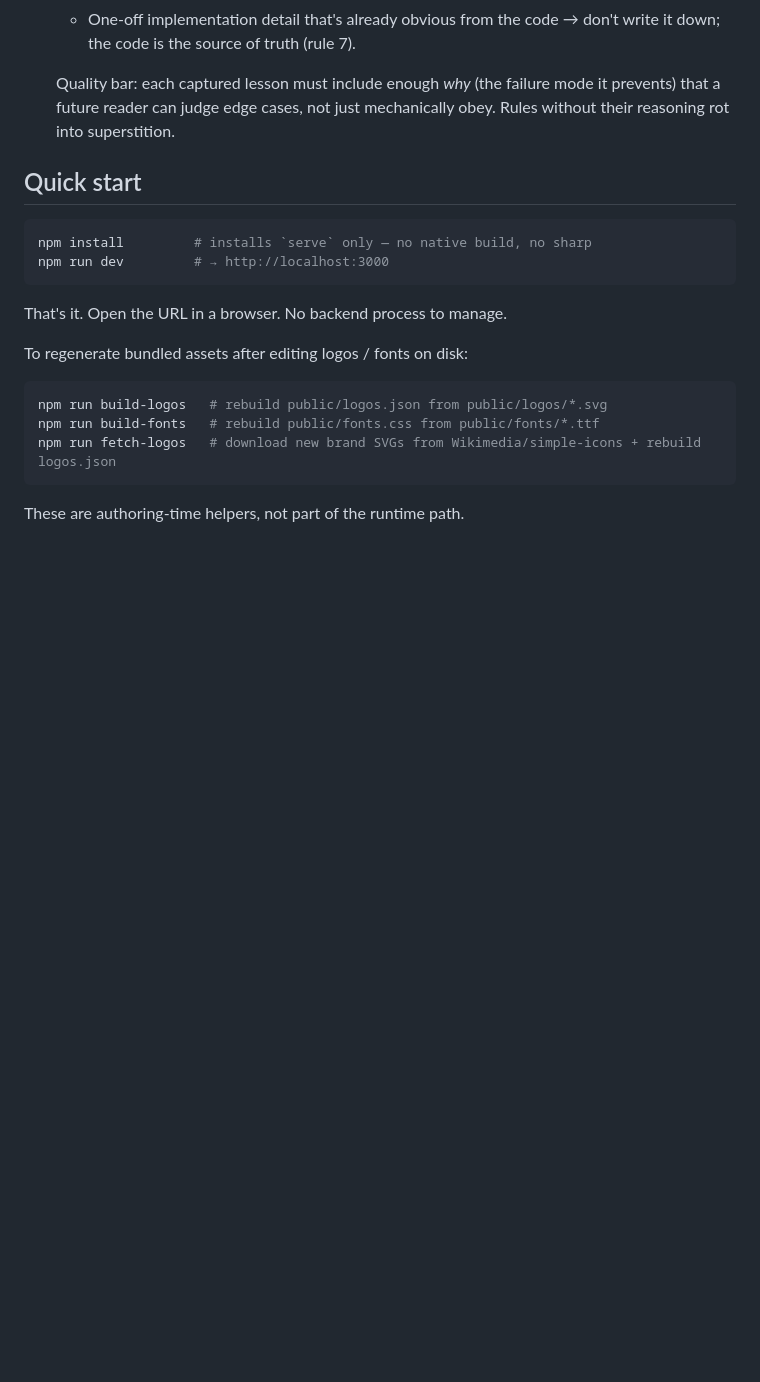
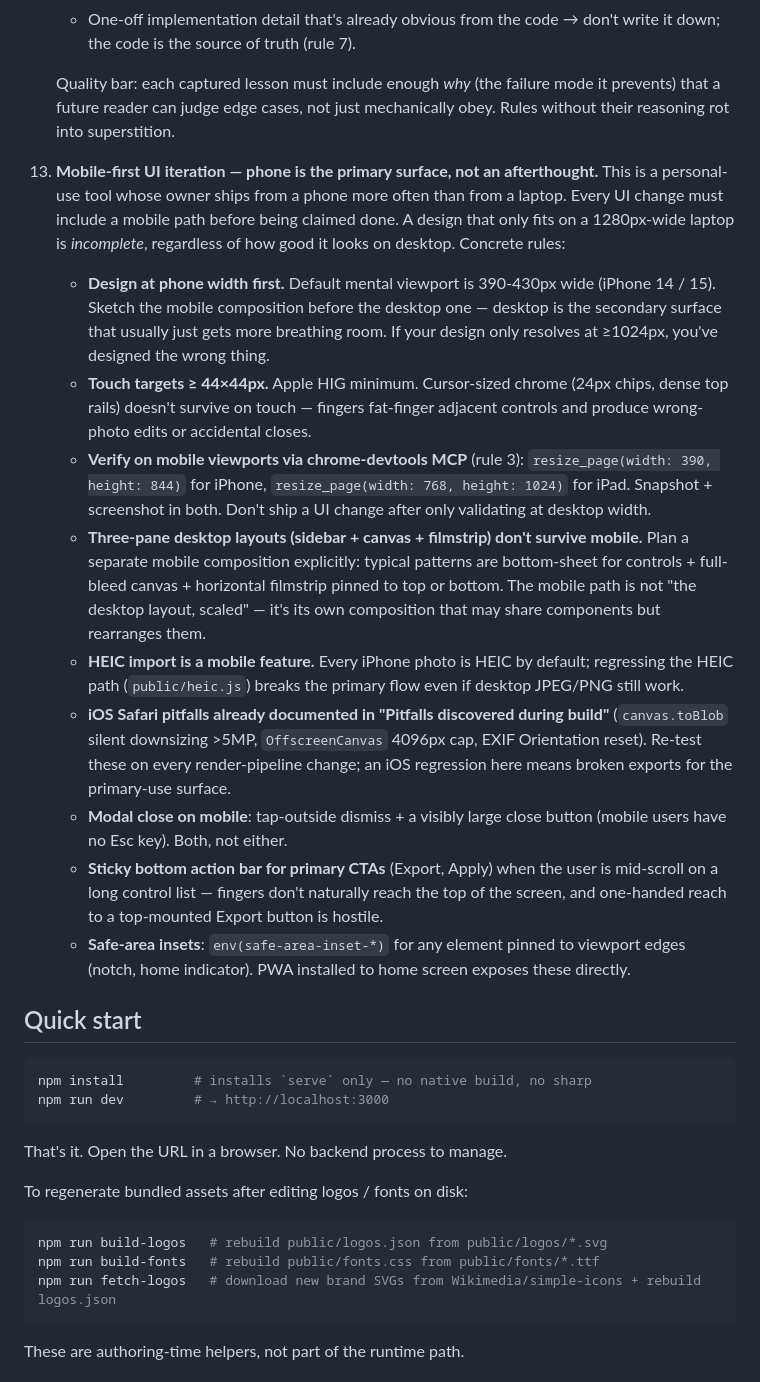
Before and after one commit to anois/photo-tools, a Markdown page: CLAUDE.md, the part around one of its changes. Drawn GitHub-style; blank space fills up the shorter version.

Commit message:
docs: codify mobile-first UI rule + extend rule 3 with mobile viewports
Captured per rule 12 from this session: when reviewing the sidebar
redesign proposal, the user noted that mobile is the primary use surface
for this tool — but the proposal was desktop-first (52px activity bar +
290px pane + canvas + filmstrip wouldn't fit on a 390px iPhone). Without
a mobile-first rule the same trap recurs every UI iteration.

Rule 13 (new) — Mobile-first UI iteration
- Phone is the primary surface, not an afterthought. Design at 390-430px
  first; desktop is the secondary surface. Touch targets ≥44px. Verify
  on iPhone + iPad viewports via chrome-devtools MCP, not just desktop.
  Three-pane desktop layouts don't scale to mobile — plan a separate
  mobile composition (bottom sheets, full-bleed canvas, sticky CTAs).
  HEIC is a mobile-primary feature. iOS Safari pitfalls (already in
  Pitfalls section) need re-testing on every render-pipeline change.
  Sticky bottom CTAs for primary actions; safe-area insets for edge-
  pinned chrome; tap-outside dismiss + visible close button on modals.

Rule 3 (browser testing) — extended
- Add explicit mobile viewport step to the chrome-devtools MCP flow:
  resize_page(390, 844) for iPhone + resize_page(768, 1024) for iPad,
  snapshot + screenshot at each, before resizing back to desktop.

Co-Authored-By: Claude Opus 4.7 (1M context) <noreply@anthropic.com>

```diff
--- a/CLAUDE.md
+++ b/CLAUDE.md
@@ -99,6 +99,18 @@ When iterating on this project:
     - One-off implementation detail that's already obvious from the code → don't write it down; the code is the source of truth (rule 7).
 
     Quality bar: each captured lesson must include enough *why* (the failure mode it prevents) that a future reader can judge edge cases, not just mechanically obey. Rules without their reasoning rot into superstition.
+
+13. **Mobile-first UI iteration — phone is the primary surface, not an afterthought.** This is a personal-use tool whose owner ships from a phone more often than from a laptop. Every UI change must include a mobile path before being claimed done. A design that only fits on a 1280px-wide laptop is *incomplete*, regardless of how good it looks on desktop. Concrete rules:
+
+    - **Design at phone width first.** Default mental viewport is 390-430px wide (iPhone 14 / 15). Sketch the mobile composition before the desktop one — desktop is the secondary surface that usually just gets more breathing room. If your design only resolves at ≥1024px, you've designed the wrong thing.
+    - **Touch targets ≥ 44×44px.** Apple HIG minimum. Cursor-sized chrome (24px chips, dense top rails) doesn't survive on touch — fingers fat-finger adjacent controls and produce wrong-photo edits or accidental closes.
+    - **Verify on mobile viewports via chrome-devtools MCP** (rule 3): `resize_page(width: 390, height: 844)` for iPhone, `resize_page(width: 768, height: 1024)` for iPad. Snapshot + screenshot in both. Don't ship a UI change after only validating at desktop width.
+    - **Three-pane desktop layouts (sidebar + canvas + filmstrip) don't survive mobile.** Plan a separate mobile composition explicitly: typical patterns are bottom-sheet for controls + full-bleed canvas + horizontal filmstrip pinned to top or bottom. The mobile path is not "the desktop layout, scaled" — it's its own composition that may share components but rearranges them.
+    - **HEIC import is a mobile feature.** Every iPhone photo is HEIC by default; regressing the HEIC path (`public/heic.js`) breaks the primary flow even if desktop JPEG/PNG still work.
+    - **iOS Safari pitfalls already documented in "Pitfalls discovered during build"** (`canvas.toBlob` silent downsizing >5MP, `OffscreenCanvas` 4096px cap, EXIF Orientation reset). Re-test these on every render-pipeline change; an iOS regression here means broken exports for the primary-use surface.
+    - **Modal close on mobile**: tap-outside dismiss + a visibly large close button (mobile users have no Esc key). Both, not either.
+    - **Sticky bottom action bar for primary CTAs** (Export, Apply) when the user is mid-scroll on a long control list — fingers don't naturally reach the top of the screen, and one-handed reach to a top-mounted Export button is hostile.
+    - **Safe-area insets**: `env(safe-area-inset-*)` for any element pinned to viewport edges (notch, home indicator). PWA installed to home screen exposes these directly.
 
 ## Quick start
 
```
Also changed, not shown: other parts of CLAUDE.md (+1 -1 lines).
